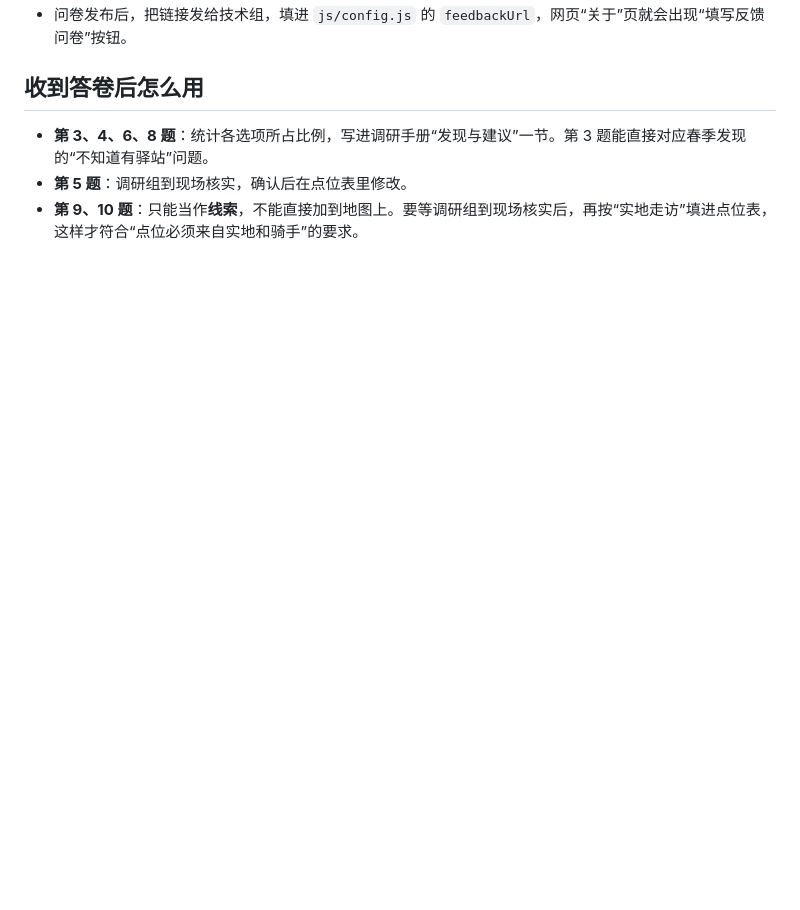
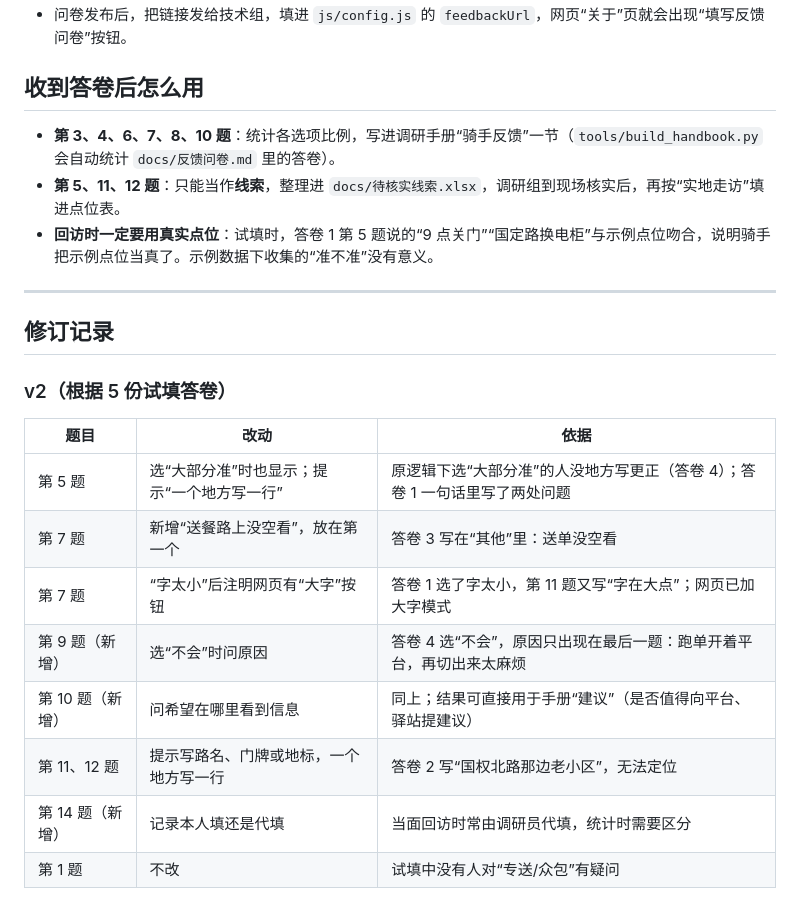
Before and after one commit to zhishibutaiyuan/delivers_in_shanghai_life_survey, a Markdown page: docs/反馈问卷题目.md, the part around one of its changes. Rendered like a GitHub page; blank space fills up the shorter version.

```diff
--- a/docs/反馈问卷题目.md
+++ b/docs/反馈问卷题目.md
@@ -77,6 +98,23 @@
 
 ## 收到答卷后怎么用
 
-- **第 3、4、6、8 题**：统计各选项所占比例，写进调研手册“发现与建议”一节。第 3 题能直接对应春季发现的“不知道有驿站”问题。
-- **第 5 题**：调研组到现场核实，确认后在点位表里修改。
-- **第 9、10 题**：只能当作**线索**，不能直接加到地图上。要等调研组到现场核实后，再按“实地走访”填进点位表，这样才符合“点位必须来自实地和骑手”的要求。
+- **第 3、4、6、7、8、10 题**：统计各选项比例，写进调研手册“骑手反馈”一节（`tools/build_handbook.py` 会自动统计 `docs/反馈问卷.md` 里的答卷）。
+- **第 5、11、12 题**：只能当作**线索**，整理进 `docs/待核实线索.xlsx`，调研组到现场核实后，再按“实地走访”填进点位表。
+- **回访时一定要用真实点位**：试填时，答卷 1 第 5 题说的“9 点关门”“国定路换电柜”与示例点位吻合，说明骑手把示例点位当真了。示例数据下收集的“准不准”没有意义。
+
+---
+
+## 修订记录
+
+### v2（根据 5 份试填答卷）
+
+| 题目 | 改动 | 依据 |
+|---|---|---|
+| 第 5 题 | 选“大部分准”时也显示；提示“一个地方写一行” | 原逻辑下选“大部分准”的人没地方写更正（答卷 4）；答卷 1 一句话里写了两处问题 |
+| 第 7 题 | 新增“送餐路上没空看”，放在第一个 | 答卷 3 写在“其他”里：送单没空看 |
+| 第 7 题 | “字太小”后注明网页有“大字”按钮 | 答卷 1 选了字太小，第 11 题又写“字在大点”；网页已加大字模式 |
+| 第 9 题（新增） | 选“不会”时问原因 | 答卷 4 选“不会”，原因只出现在最后一题：跑单开着平台，再切出来太麻烦 |
+| 第 10 题（新增） | 问希望在哪里看到信息 | 同上；结果可直接用于手册“建议”（是否值得向平台、驿站提建议） |
+| 第 11、12 题 | 提示写路名、门牌或地标，一个地方写一行 | 答卷 2 写“国权北路那边老小区”，无法定位 |
+| 第 14 题（新增） | 记录本人填还是代填 | 当面回访时常由调研员代填，统计时需要区分 |
+| 第 1 题 | 不改 | 试填中没有人对“专送/众包”有疑问 |
```
Also changed, not shown: other parts of docs/反馈问卷题目.md (+33 -12 lines), README.md (+22 -2 lines), docs/反馈问卷.md (added, +193 -0 lines), docs/screenshots/desktop.png (added), docs/screenshots/mobile-detail.png (added), docs/screenshots/mobile.png (added), docs/海报.png (added), 11 other files.
